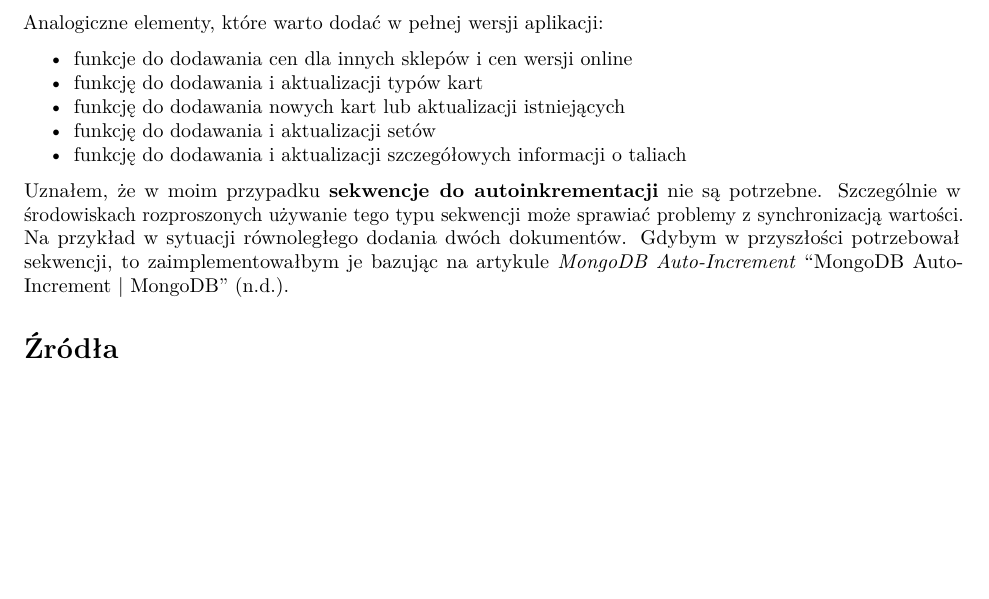
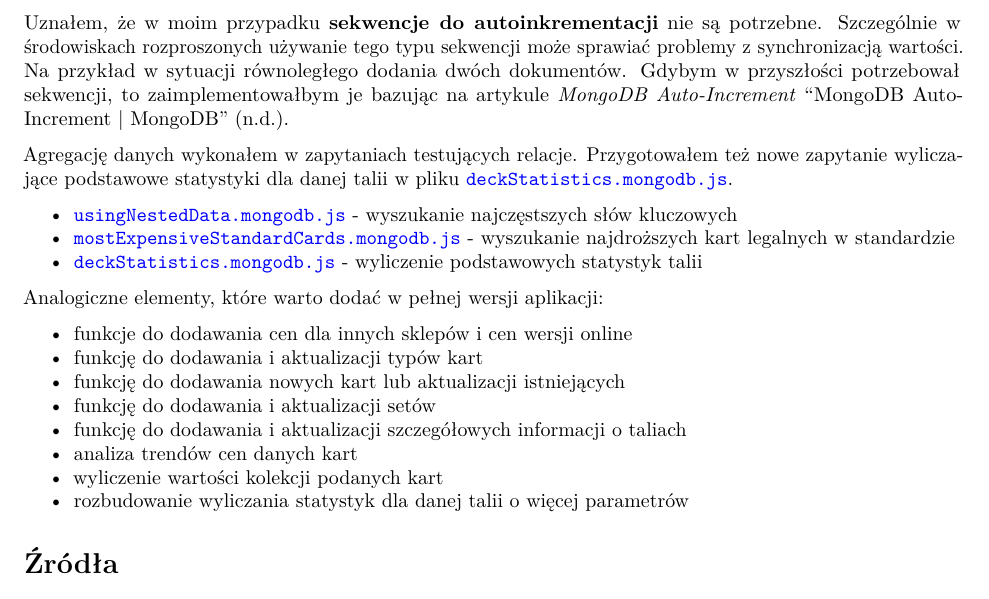
Before and after one commit to christopher-dabrowski/BoardBase, a Quarto document (docs/milestone3/Etap3_Sprawozdanie.qmd): part of page 5 of 6, cut so that both start at the same text, the shorter picture padded with empty space. Rendered offline with R 4.5, knitr and Pandoc in place of Quarto, then LaTeX, with nearby package versions.

Commit message:
docs: describe aggregations

```diff
--- a/docs/milestone3/Etap3_Sprawozdanie.qmd
+++ b/docs/milestone3/Etap3_Sprawozdanie.qmd
@@ -135,6 +135,17 @@ Napisany kod umieściłem w katalogu [`mongo/businessLogic/`](https://github.com
 Na początku implementując `addCardmarketPrice` nadpisywałem cały dokument w `$set`. Traciłem przez to ceni z poprzednich dni.
 Na forum @mongodb-community:update-collection-item-without-removing-non-existing-values znalazłem rozwiązanie, że należy użyć _Dot Notation_ @mongodb:dot-notation, żeby zaktualizować tylko wybrane pola.
 
+Uznałem, że w moim przypadku **sekwencje do autoinkrementacji** nie są potrzebne.
+Szczególnie w środowiskach rozproszonych używanie tego typu sekwencji może sprawiać problemy z synchronizacją wartości. Na przykład w sytuacji równoległego dodania dwóch dokumentów.
+Gdybym w przyszłości potrzebował sekwencji, to zaimplementowałbym je bazując na artykule _MongoDB Auto-Increment_ @mongodb:auto-increment.
+
+Agregację danych wykonałem w zapytaniach testujących relacje.
+Przygotowałem też nowe zapytanie wyliczające podstawowe statystyki dla danej talii w pliku [`deckStatistics.mongodb.js`](https://github.com/christopher-dabrowski/BoardBase/blob/main/mongo/businessLogic/deckStatistics.mongodb.js).
+
+- [`usingNestedData.mongodb.js`](https://github.com/christopher-dabrowski/BoardBase/blob/main/mongo/relations/usingNestedData.mongodb.js) - wyszukanie najczęstszych słów kluczowych
+- [`mostExpensiveStandardCards.mongodb.js`](https://github.com/christopher-dabrowski/BoardBase/blob/main/mongo/relations/mostExpensiveStandardCards.mongodb.js) - wyszukanie najdroższych kart legalnych w standardzie
+- [`deckStatistics.mongodb.js`](https://github.com/christopher-dabrowski/BoardBase/blob/main/mongo/businessLogic/deckStatistics.mongodb.js) - wyliczenie podstawowych statystyk talii
+
 Analogiczne elementy, które warto dodać w pełnej wersji aplikacji:
 
 - funkcje do dodawania cen dla innych sklepów i cen wersji online
@@ -142,10 +153,9 @@ Analogiczne elementy, które warto dodać w pełnej wersji aplikacji:
 - funkcję do dodawania nowych kart lub aktualizacji istniejących
 - funkcję do dodawania i aktualizacji setów
 - funkcję do dodawania i aktualizacji szczegółowych informacji o taliach
-
-Uznałem, że w moim przypadku **sekwencje do autoinkrementacji** nie są potrzebne.
-Szczególnie w środowiskach rozproszonych używanie tego typu sekwencji może sprawiać problemy z synchronizacją wartości. Na przykład w sytuacji równoległego dodania dwóch dokumentów.
-Gdybym w przyszłości potrzebował sekwencji, to zaimplementowałbym je bazując na artykule _MongoDB Auto-Increment_ @mongodb:auto-increment.
+- analiza trendów cen danych kart
+- wyliczenie wartości kolekcji podanych kart
+- rozbudowanie wyliczania statystyk dla danej talii o więcej parametrów
 
 # Źródła {.unnumbered}
 
```
